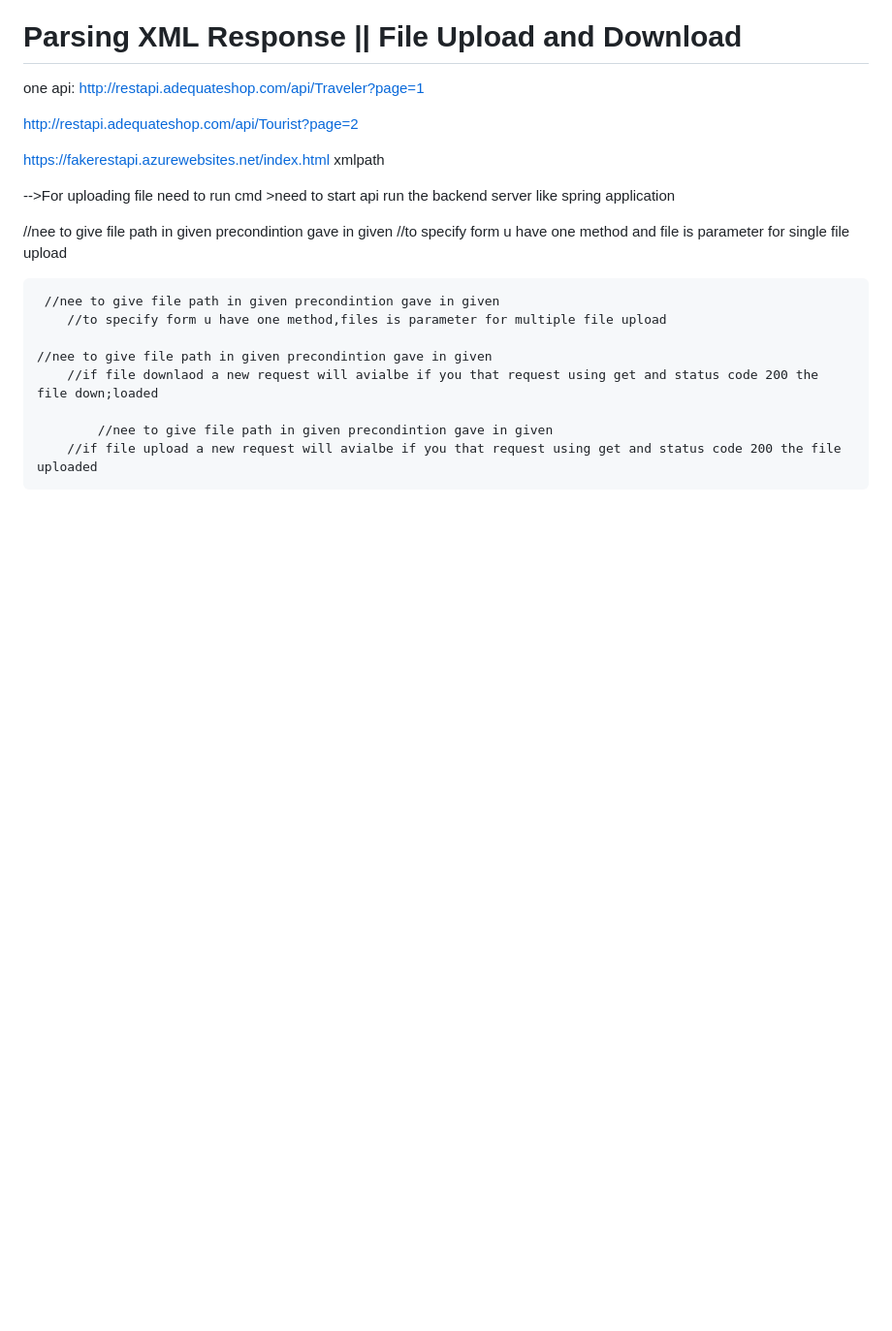
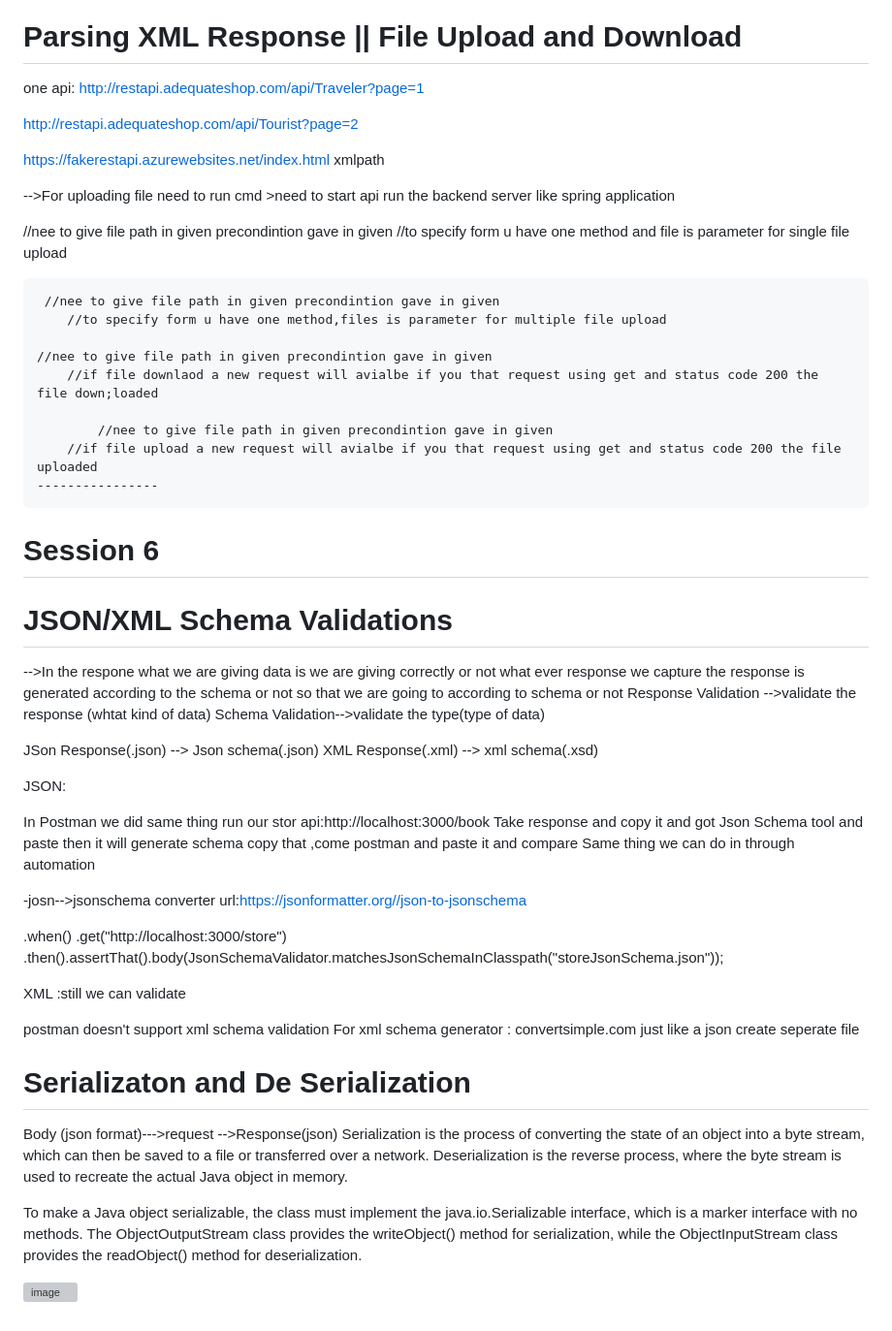
Before and after one commit to latchipatulasai/RestAssuredDemo1, a Markdown page: README.md, the part around the change printed below. Shown: that part at 97% size. Drawn GitHub-style; blank space fills up the shorter version; grey boxes are pictures that could not be loaded.

```diff
--- a/README.md
+++ b/README.md
@@ -162,3 +162,44 @@ cmd >need to start api run the backend server like spring application
 
         	//nee to give file path in given precondintion gave in given
        	//if file upload a new request will avialbe if you that request using get and status code 200 the file uploaded
+	----------------
+# Session 6
+# JSON/XML Schema Validations
+-->In the respone what we are giving data is we  are giving correctly or not
+what ever response we capture the response is generated according to the schema or not so that we are going to according to schema or not
+Response Validation -->validate the response (whtat kind of data)
+Schema Validation-->validate the type(type of data)
+
+JSon Response(.json) --> Json schema(.json)
+XML Response(.xml)  --> xml schema(.xsd)
+
+JSON:
+
+In Postman we did same thing
+run our stor api:http://localhost:3000/book
+Take response and copy it and got Json Schema tool and paste then it will generate schema copy that ,come postman and paste it and compare
+Same thing we can do in through automation
+
+-josn-->jsonschema converter
+url:https://jsonformatter.org//json-to-jsonschema
+
+.when()
+		.get("http://localhost:3000/store")
+		.then().assertThat().body(JsonSchemaValidator.matchesJsonSchemaInClasspath("storeJsonSchema.json"));
+
+XML :still we can validate
+
+postman doesn't support xml schema validation
+For  xml schema generator : convertsimple.com
+just like a json create seperate file
+
+# Serializaton and De Serialization
+
+
+Body (json format)--->request -->Response(json)
+Serialization is the process of converting the state of an object into a byte stream, which can then be saved to a file or transferred over a network. Deserialization is the reverse process, where the byte stream is used to recreate the actual Java object in memory.
+
+To make a Java object serializable, the class must implement the java.io.Serializable interface, which is a marker interface with no methods. The ObjectOutputStream class provides the writeObject() method for serialization, while the ObjectInputStream class provides the readObject() method for deserialization.
+
+
+![image](https://github.com/user-attachments/assets/2514df75-6c4f-4f42-a77a-1f9905f15f18)
```
Also changed, not shown: other parts of README.md (+1 -1 lines).
